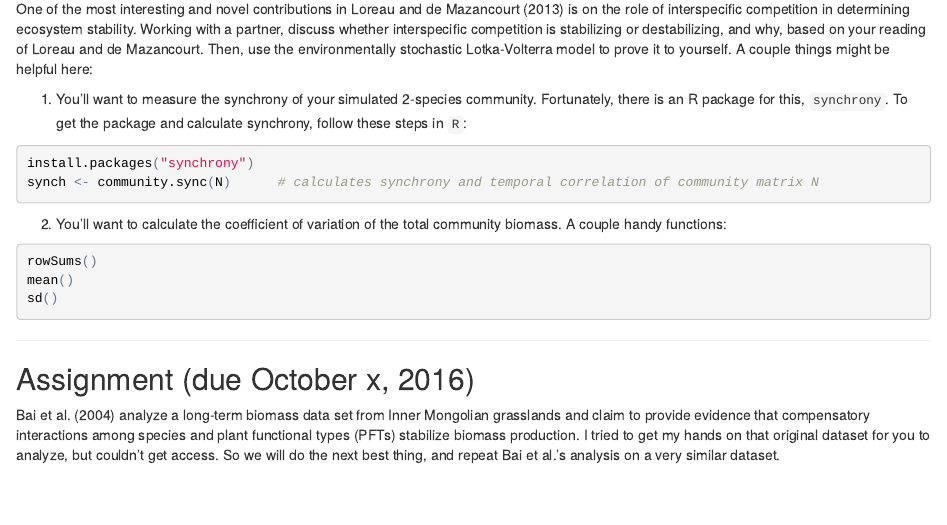
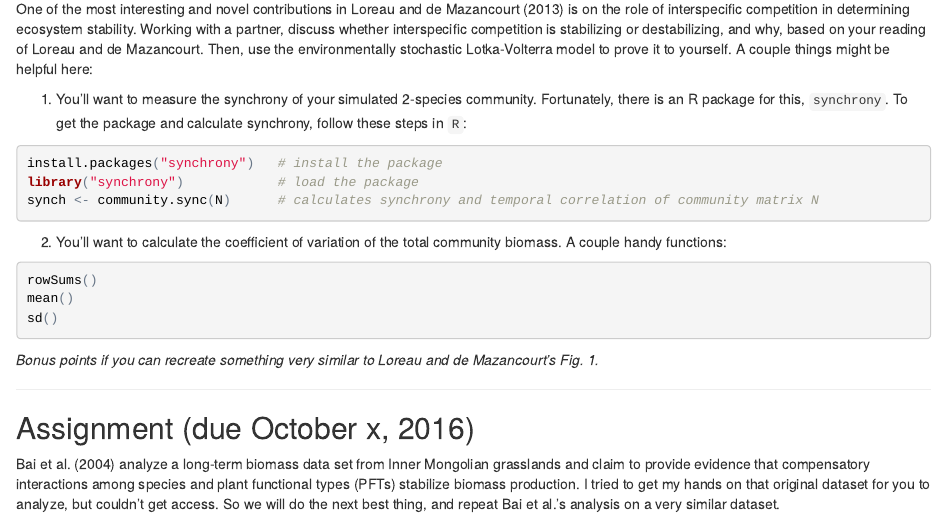
Before and after one commit to atredennick/EcoStability_Wild6770, an R Markdown document (README.Rmd): the page in a window 1100 px wide, from 680 px down. The pictures show the output file README.html that the author committed with the source, opened offline.

Commit message:
adds some whimsy

````diff
--- a/README.Rmd
+++ b/README.Rmd
@@ -31,7 +31,8 @@ One of the most interesting and novel contributions in Loreau and de Mazancourt
 1. You'll want to measure the synchrony of your simulated 2-species community. Fortunately, there is an R package for this, ```synchrony```. To get the package and calculate synchrony, follow these steps in ```R```:
 
 ```{r synch, eval=FALSE}
-install.packages("synchrony")
+install.packages("synchrony")   # install the package
+library("synchrony")            # load the package
 synch <- community.sync(N)      # calculates synchrony and temporal correlation of community matrix N
 ```
 
@@ -42,6 +43,8 @@ rowSums()
 mean()
 sd()
 ```
+
+*Bonus points if you can recreate something very similar to Loreau and de Mazancourt's Fig. 1.*
 
 ----------------------
 
````
Also changed, not shown: README.html, 1 other file.
